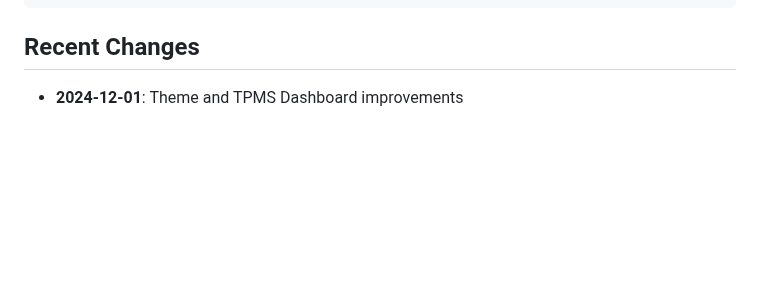
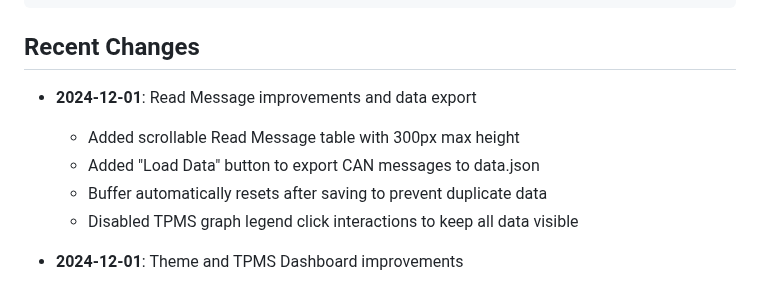
Before and after one commit to DarshanDN52/can_only, a Markdown page: replit.md, the part around the change. GitHub-like rendering; blank space fills up the shorter version.

Commit message:
Update interface to improve message reading and TPMS chart functionality
Update replit.md to document recent changes including scrollable read message table, data export button, buffer reset, and disabled TPMS graph legend clicks.

Replit-Commit-Author: Agent
Replit-Commit-Session-Id: bd8472b8-0199-4f51-bf6f-182778bddabb
Replit-Commit-Checkpoint-Type: full_checkpoint
Replit-Commit-Event-Id: 9503cbd7-ffaa-4d98-b2d4-a508dff375fb
Replit-Commit-Screenshot-Url: https://storage.googleapis.com/screenshot-production-us-central1/ccadbbc7-6bd8-4e29-96ad-d1bdd886462e/bd8472b8-0199-4f51-bf6f-182778bddabb/uktu07u

````diff
--- a/replit.md
+++ b/replit.md
@@ -64,6 +64,12 @@ A web interface for PCAN-Basic CAN bus communication. This application provides
 ```
 
 ## Recent Changes
+- **2024-12-01**: Read Message improvements and data export
+  - Added scrollable Read Message table with 300px max height
+  - Added "Load Data" button to export CAN messages to data.json
+  - Buffer automatically resets after saving to prevent duplicate data
+  - Disabled TPMS graph legend click interactions to keep all data visible
+
 - **2024-12-01**: Theme and TPMS Dashboard improvements
   - Unified dark theme across main console and TPMS dashboard
   - Added matching blue accent colors and styling
````
